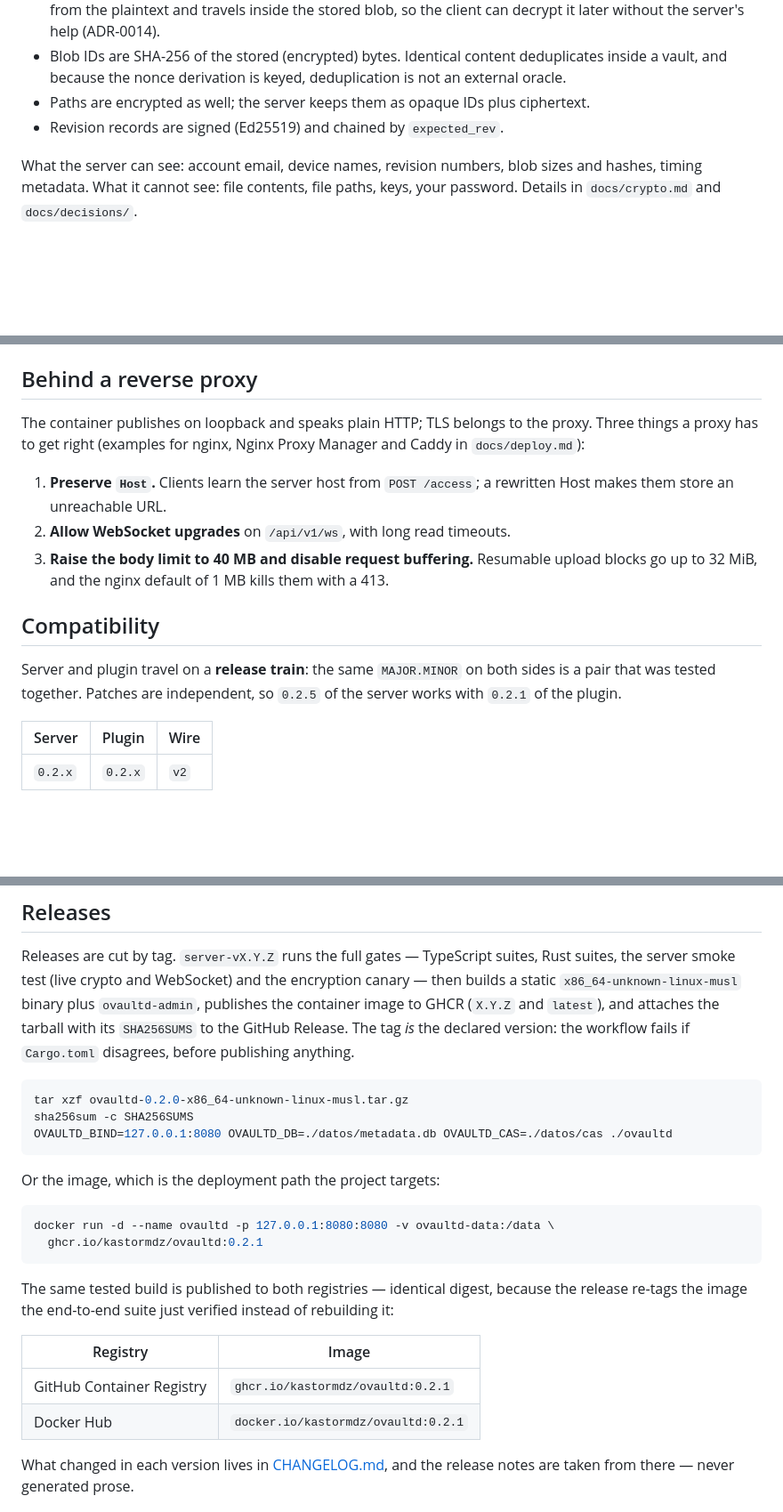
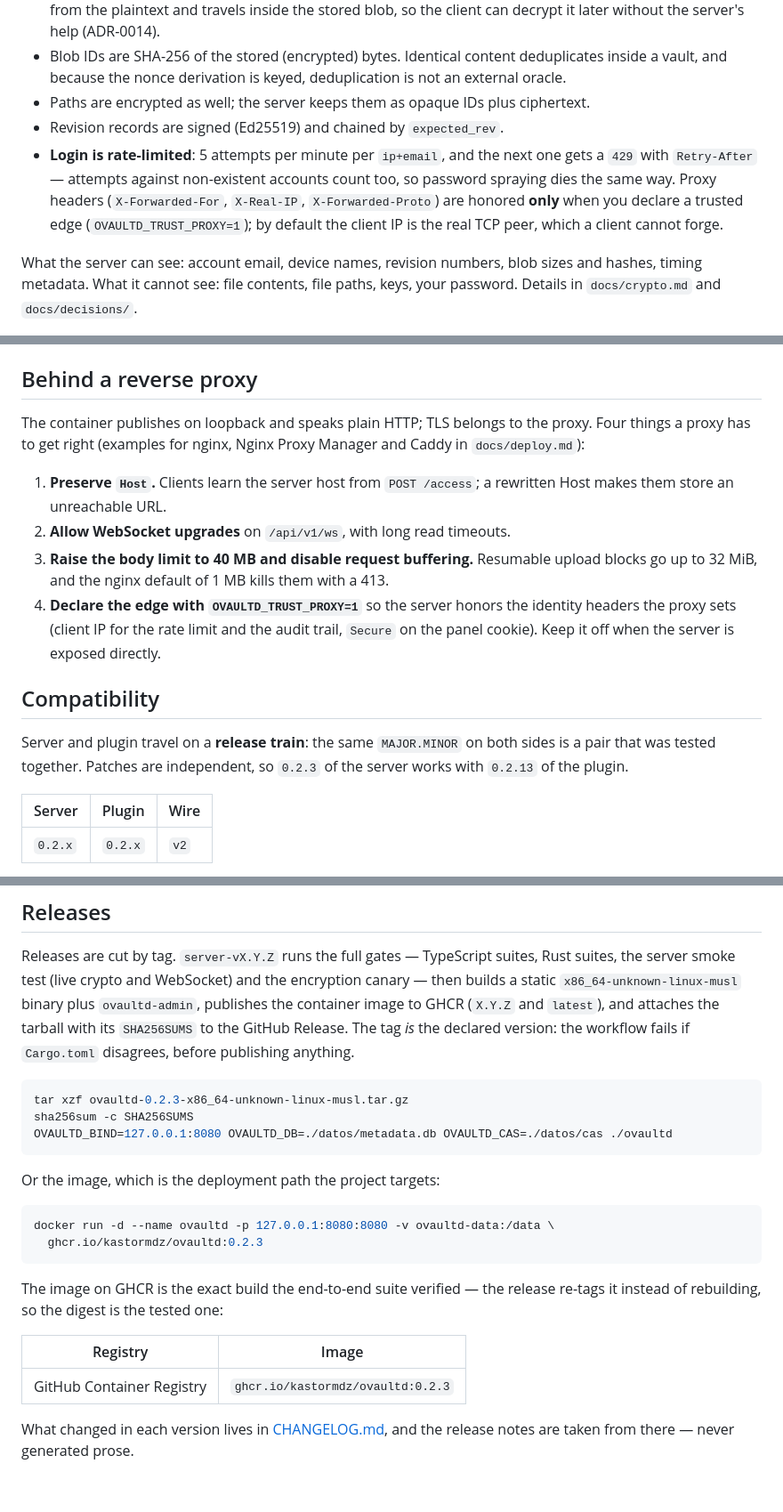
Before and after one commit to kastormdz/ovaultd, a Markdown page: README.md, 3 parts joined by grey strips. Shown at 89% size. Drawn GitHub-style; blank space fills up the shorter version.

````diff
--- a/README.md
+++ b/README.md
@@ -60,6 +60,7 @@ Everything that matters happens on your device.
 - Blob IDs are SHA-256 of the stored (encrypted) bytes. Identical content deduplicates inside a vault, and because the nonce derivation is keyed, deduplication is not an external oracle.
 - Paths are encrypted as well; the server keeps them as opaque IDs plus ciphertext.
 - Revision records are signed (Ed25519) and chained by `expected_rev`.
+- **Login is rate-limited**: 5 attempts per minute per `ip+email`, and the next one gets a `429` with `Retry-After` — attempts against non-existent accounts count too, so password spraying dies the same way. Proxy headers (`X-Forwarded-For`, `X-Real-IP`, `X-Forwarded-Proto`) are honored **only** when you declare a trusted edge (`OVAULTD_TRUST_PROXY=1`); by default the client IP is the real TCP peer, which a client cannot forge.
 
 What the server can see: account email, device names, revision numbers, blob sizes and hashes, timing metadata. What it cannot see: file contents, file paths, keys, your password. Details in `docs/crypto.md` and `docs/decisions/`.
 
@@ -125,15 +126,16 @@ node packages/cli/dist/main.js status
 
 ## Behind a reverse proxy
 
-The container publishes on loopback and speaks plain HTTP; TLS belongs to the proxy. Three things a proxy has to get right (examples for nginx, Nginx Proxy Manager and Caddy in `docs/deploy.md`):
+The container publishes on loopback and speaks plain HTTP; TLS belongs to the proxy. Four things a proxy has to get right (examples for nginx, Nginx Proxy Manager and Caddy in `docs/deploy.md`):
 
 1. **Preserve `Host`.** Clients learn the server host from `POST /access`; a rewritten Host makes them store an unreachable URL.
 2. **Allow WebSocket upgrades** on `/api/v1/ws`, with long read timeouts.
 3. **Raise the body limit to 40 MB and disable request buffering.** Resumable upload blocks go up to 32 MiB, and the nginx default of 1 MB kills them with a 413.
+4. **Declare the edge with `OVAULTD_TRUST_PROXY=1`** so the server honors the identity headers the proxy sets (client IP for the rate limit and the audit trail, `Secure` on the panel cookie). Keep it off when the server is exposed directly.
 
 ## Compatibility
 
-Server and plugin travel on a **release train**: the same `MAJOR.MINOR` on both sides is a pair that was tested together. Patches are independent, so `0.2.5` of the server works with `0.2.1` of the plugin.
+Server and plugin travel on a **release train**: the same `MAJOR.MINOR` on both sides is a pair that was tested together. Patches are independent, so `0.2.3` of the server works with `0.2.13` of the plugin.
 
 | Server | Plugin | Wire |
 |---|---|---|
@@ -146,7 +148,7 @@ Server and plugin travel on a **release train**: the same `MAJOR.MINOR` on both
 Releases are cut by tag. `server-vX.Y.Z` runs the full gates — TypeScript suites, Rust suites, the server smoke test (live crypto and WebSocket) and the encryption canary — then builds a static `x86_64-unknown-linux-musl` binary plus `ovaultd-admin`, publishes the container image to GHCR (`X.Y.Z` and `latest`), and attaches the tarball with its `SHA256SUMS` to the GitHub Release. The tag *is* the declared version: the workflow fails if `Cargo.toml` disagrees, before publishing anything.
 
 ```bash
-tar xzf ovaultd-0.2.0-x86_64-unknown-linux-musl.tar.gz
+tar xzf ovaultd-0.2.3-x86_64-unknown-linux-musl.tar.gz
 sha256sum -c SHA256SUMS
 OVAULTD_BIND=127.0.0.1:8080 OVAULTD_DB=./datos/metadata.db OVAULTD_CAS=./datos/cas ./ovaultd
 ```
@@ -155,16 +157,15 @@ Or the image, which is the deployment path the project targets:
 
 ```bash
 docker run -d --name ovaultd -p 127.0.0.1:8080:8080 -v ovaultd-data:/data \
-  ghcr.io/kastormdz/ovaultd:0.2.1
+  ghcr.io/kastormdz/ovaultd:0.2.3
 ```
 
-The same tested build is published to both registries — identical digest, because the release
-re-tags the image the end-to-end suite just verified instead of rebuilding it:
+The image on GHCR is the exact build the end-to-end suite verified — the release re-tags it
+instead of rebuilding, so the digest is the tested one:
 
 | Registry | Image |
 | --- | --- |
-| GitHub Container Registry | `ghcr.io/kastormdz/ovaultd:0.2.1` |
-| Docker Hub | `docker.io/kastormdz/ovaultd:0.2.1` |
+| GitHub Container Registry | `ghcr.io/kastormdz/ovaultd:0.2.3` |
 
 What changed in each version lives in [CHANGELOG.md](CHANGELOG.md), and the release notes are taken from there — never generated prose.
 
````
Also changed, not shown: README.es.md (+9 -8 lines).
